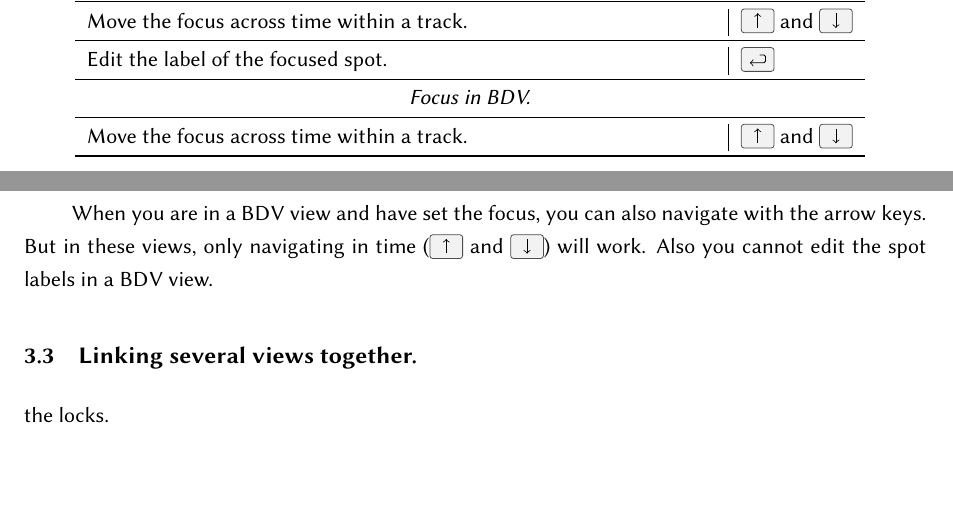
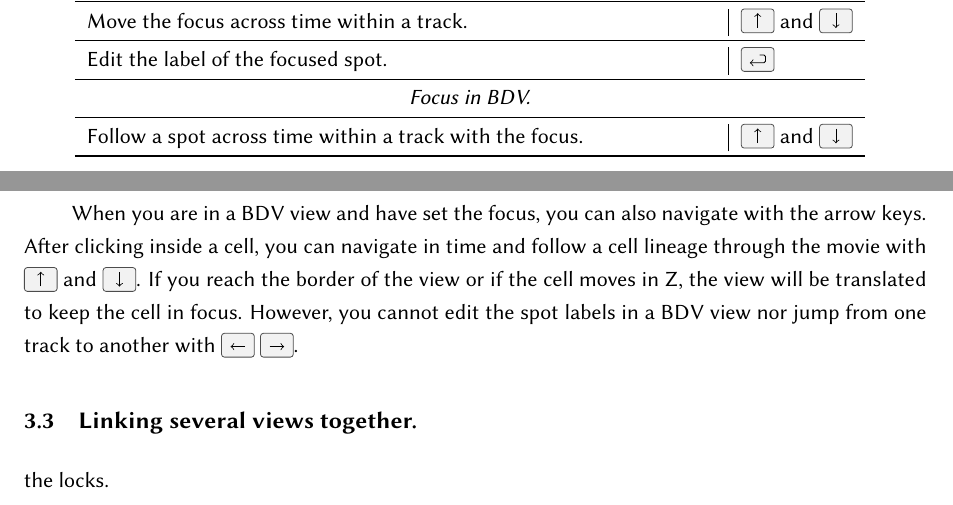
Before and after one commit to mastodon-sc/mastodon-manual, a LaTeX document (MastodonManual.tex, which reads src/Chapter3.tex, src/TableFocusKeys.tex): two parts of pages 20 and 22 of 27, joined at a grey line, cut so that both start at the same text. Compiled offline with pdfLaTeX.

Commit message:
BDV focus.

```diff
--- a/src/Chapter3.tex
+++ b/src/Chapter3.tex
@@ -120,8 +120,9 @@ Parenthetically, notice that the focus is shared across all opened views.
 If you have a TrackScheme view and a BDV view opened, and that they show show roughly the same spot, setting the focus in one view will update the spot display in the other views.
 
 When you are in a BDV view and have set the focus, you can also navigate with the arrow keys.
-But in these views, only navigating in time (\keys{\arrowkeyup} and \keys{\arrowkeydown}) will work.
-Also you cannot edit the spot labels in a BDV view.
+After clicking inside a cell, you can navigate in time and follow a cell lineage through the movie with \keys{\arrowkeyup} and \keys{\arrowkeydown}.
+If you reach the border of the view or if the cell moves in Z, the view will be translated to keep the cell in focus.
+However, you cannot edit the spot labels in a BDV view nor jump from one track to another with \keys{\arrowkeyleft} \keys{\arrowkeyright}.
 
 
 
--- a/src/TableFocusKeys.tex
+++ b/src/TableFocusKeys.tex
@@ -19,7 +19,7 @@
     \multicolumn{2}{c}{\textit{Focus in BDV.}}
     \\ \midrule
 
-    Move the focus across time within a track.      & \keys{\arrowkeyup} and \keys{\arrowkeydown}
+   Follow a spot across time within a track with the focus.      & \keys{\arrowkeyup} and \keys{\arrowkeydown}
   \\ \bottomrule
 
 \end{tabulary}
```
